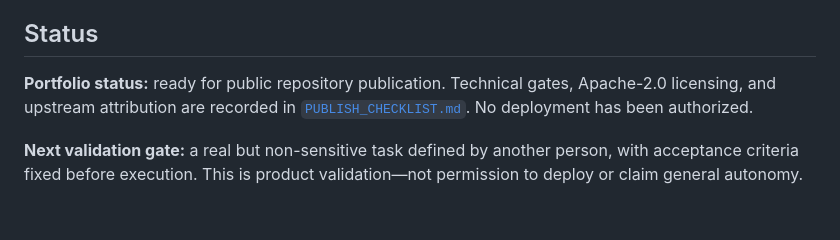
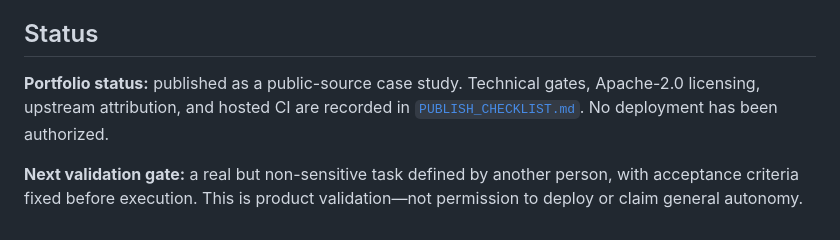
Before and after one commit to PPDEGRET/nightwatch-agent-orchestration, a Markdown page: README.md, the part around the change. Rendered like a GitHub page.

Commit message:
Record public release

```diff
--- a/README.md
+++ b/README.md
@@ -250,6 +250,6 @@ Nightwatch is licensed under the [Apache License 2.0](LICENSE), which I selected
 
 ## Status
 
-**Portfolio status:** ready for public repository publication. Technical gates, Apache-2.0 licensing, and upstream attribution are recorded in [`PUBLISH_CHECKLIST.md`](PUBLISH_CHECKLIST.md). No deployment has been authorized.
+**Portfolio status:** published as a public-source case study. Technical gates, Apache-2.0 licensing, upstream attribution, and hosted CI are recorded in [`PUBLISH_CHECKLIST.md`](PUBLISH_CHECKLIST.md). No deployment has been authorized.
 
 **Next validation gate:** a real but non-sensitive task defined by another person, with acceptance criteria fixed before execution. This is product validation—not permission to deploy or claim general autonomy.
```
Also changed, not shown: PROVENANCE.md (+1 -1 lines), PUBLISH_CHECKLIST.md (+3 -2 lines).
